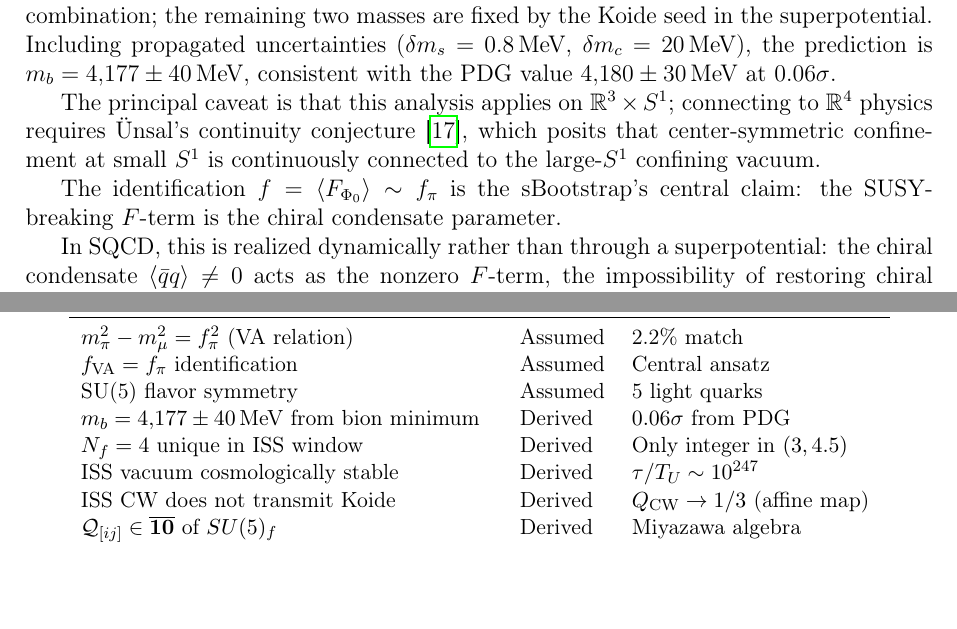
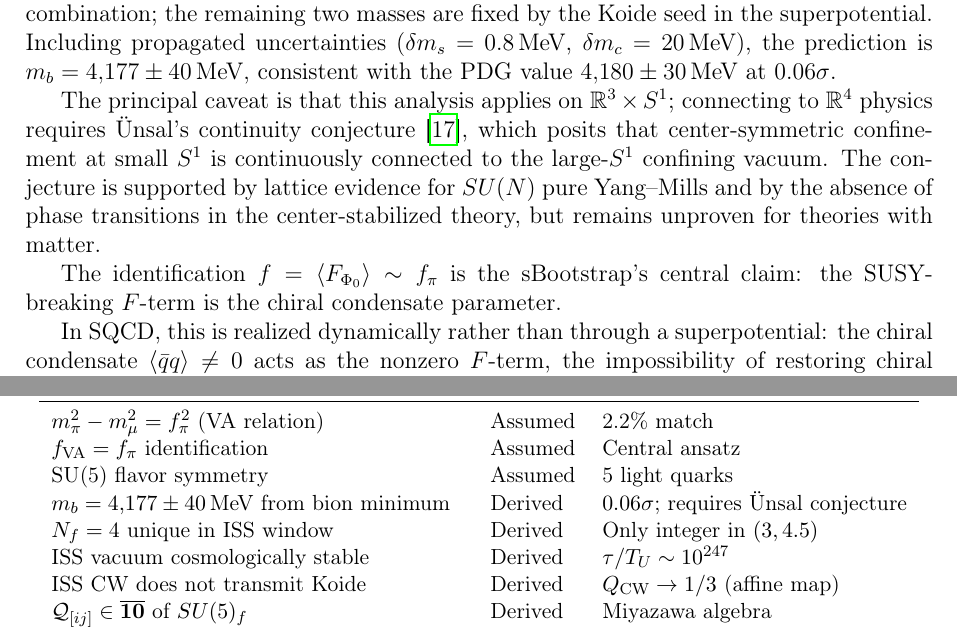
Before and after one commit to arivero/physres2, a LaTeX paper (sbootstrap_v4d.tex): two parts of pages 27 and 43 of 46, joined at a grey line, cut so that both start at the same text, the shorter picture padded with empty space. Compiled offline with pdfLaTeX.

Commit message:
Ünsal conjecture caveat and epistemology precision
Add lattice evidence note for Ünsal continuity conjecture.
Flag that m_b bion prediction requires the conjecture in
the epistemology table.

Co-Authored-By: Claude Opus 4.6 <noreply@anthropic.com>

```diff
--- a/sbootstrap_v4d.tex
+++ b/sbootstrap_v4d.tex
@@ -1840,6 +1840,10 @@ applies on $\mathbb{R}^3 \times S^1$; connecting to $\mathbb{R}^4$
 physics requires \"Unsal's continuity conjecture~\cite{Unsal2012},
 which posits that center-symmetric confinement at small $S^1$ is
 continuously connected to the large-$S^1$ confining vacuum.
+The conjecture is supported by lattice evidence for $SU(N)$ pure
+Yang--Mills and by the absence of phase transitions in the
+center-stabilized theory, but remains unproven for theories with
+matter.
 
 The identification $f = \langle F_{\Phi_0}\rangle \sim f_\pi$ is the
 sBootstrap's central claim: the SUSY-breaking $F$-term is the chiral
@@ -2986,7 +2990,7 @@ Dual Koide $Q(1/m_d,1/m_s,1/m_b) = 0.665$ & Observed & $0.2\%$ from $2/3$ \\
 $m_\pi^2 - m_\mu^2 = f_\pi^2$ (VA relation) & Assumed & 2.2\% match \\
 $f_{\text{VA}} = f_\pi$ identification & Assumed & Central ansatz \\
 SU(5) flavor symmetry & Assumed & 5 light quarks \\
-$m_b = 4{,}177 \pm 40\MeV$ from bion minimum & Derived & $0.06\sigma$ from PDG \\
+$m_b = 4{,}177 \pm 40\MeV$ from bion minimum & Derived & $0.06\sigma$; requires \"Unsal conjecture \\
 $N_f = 4$ unique in ISS window & Derived & Only integer in $(3, 4.5)$ \\
 ISS vacuum cosmologically stable & Derived & $\tau/T_U \sim 10^{247}$ \\
 ISS CW does not transmit Koide & Derived & $Q_{\text{CW}} \to 1/3$ (affine map) \\
```
